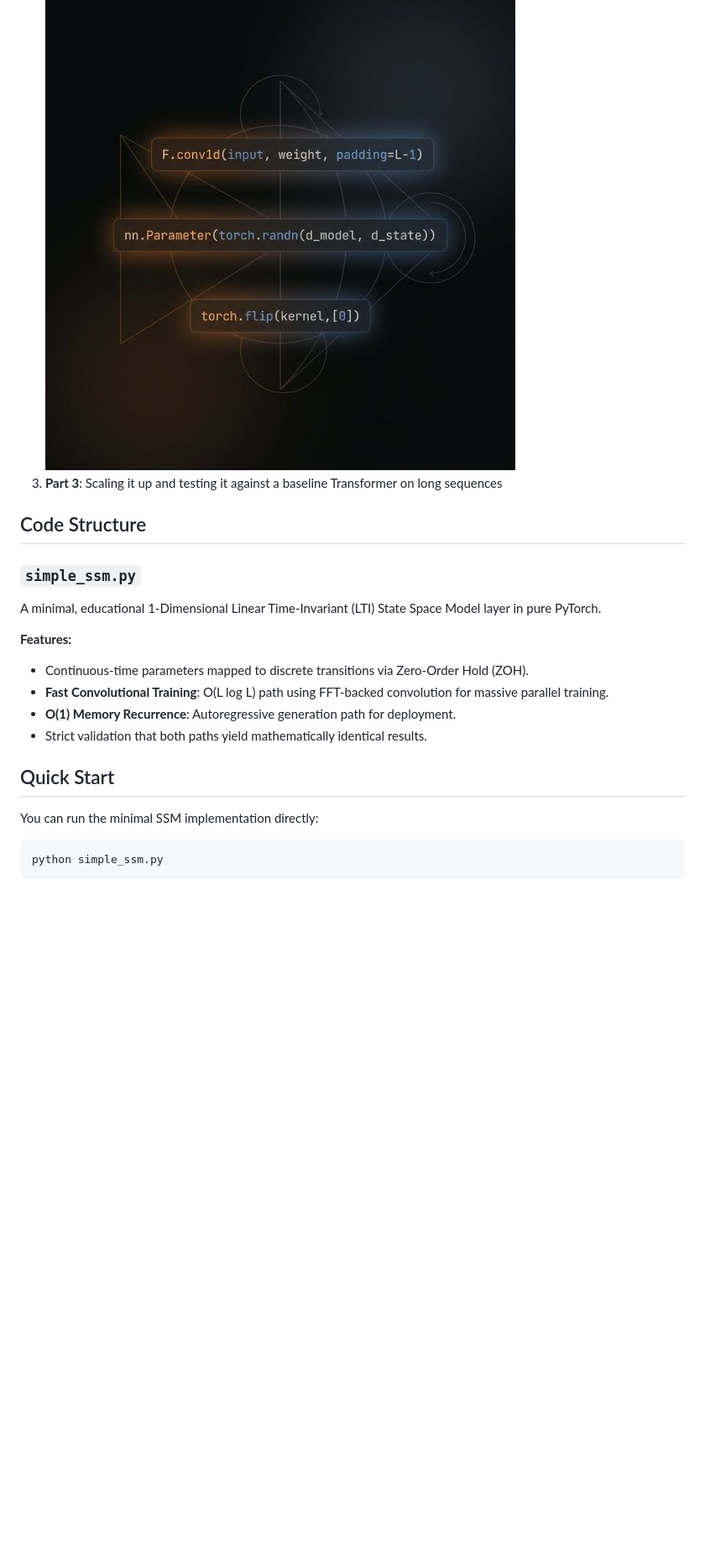
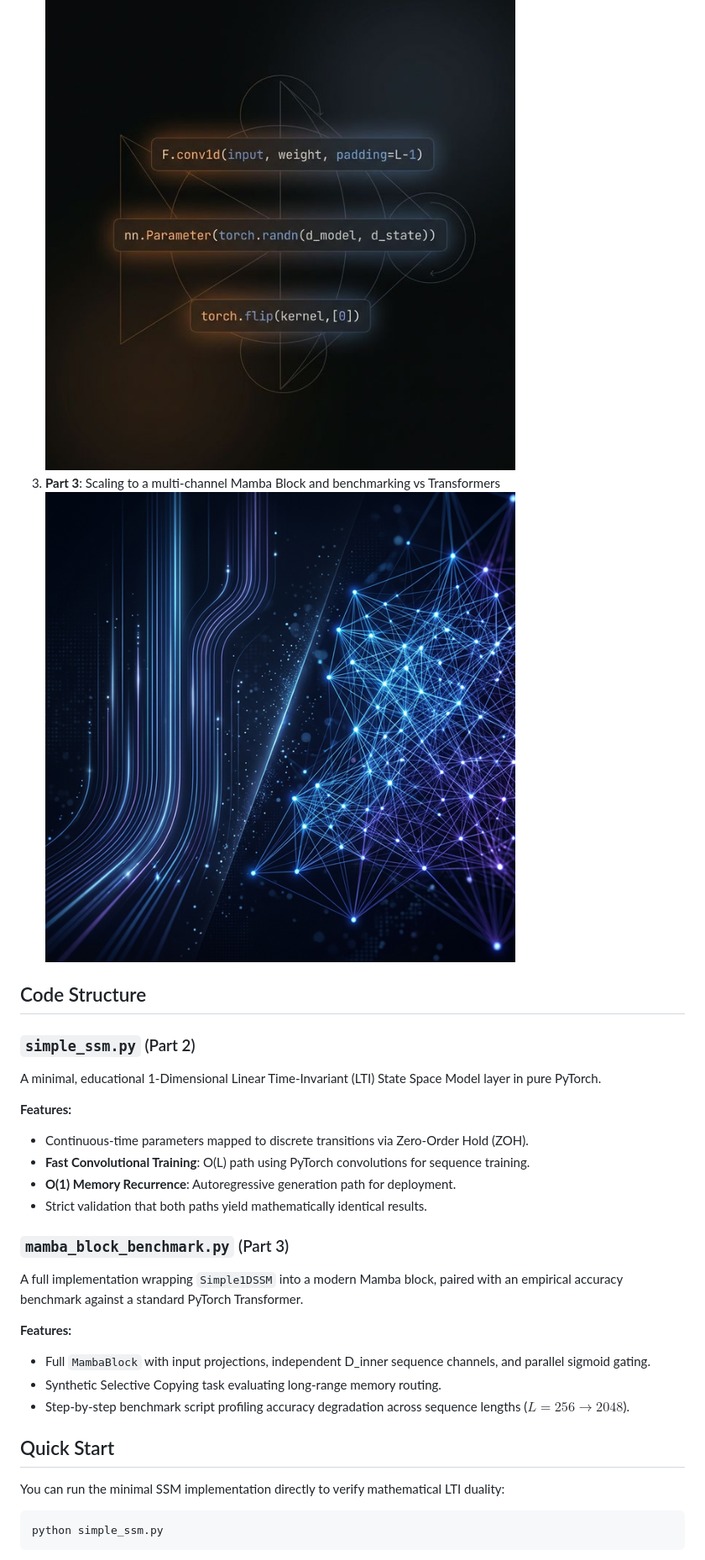
Before and after one commit to soveshmohapatra/Mamba-SSM, a Markdown page: README.md, the part around one of its changes. Shown at 84% size. Drawn GitHub-style; pictures changed too: Post-3-Banner.png (added); blank space fills up the shorter version.

Commit message:
feat: Implement a Mamba block and benchmark its long-range accuracy against a Transformer, updating the README with details and a new banner.

````diff
--- a/README.md
+++ b/README.md
@@ -14,22 +14,31 @@ SSMs compress the sequence context into a hidden "state" that updates linearly a
 1. **Part 1**: The fundamental math (Control Theory 101 for AI)
 2. **Part 2**: Writing a 1D State Space layer in under 100 lines of pure PyTorch
    ![Part 2 Banner](Post-2-Banner.png)
-3. **Part 3**: Scaling it up and testing it against a baseline Transformer on long sequences
+3. **Part 3**: Scaling to a multi-channel Mamba Block and benchmarking vs Transformers
+   ![Part 3 Banner](Post-3-Banner.png)
 
 ## Code Structure
 
-### `simple_ssm.py`
+### `simple_ssm.py` (Part 2)
 A minimal, educational 1-Dimensional Linear Time-Invariant (LTI) State Space Model layer in pure PyTorch.
 
 **Features:**
 - Continuous-time parameters mapped to discrete transitions via Zero-Order Hold (ZOH).
-- **Fast Convolutional Training**: O(L log L) path using FFT-backed convolution for massive parallel training.
+- **Fast Convolutional Training**: O(L) path using PyTorch convolutions for sequence training.
 - **O(1) Memory Recurrence**: Autoregressive generation path for deployment.
 - Strict validation that both paths yield mathematically identical results.
 
+### `mamba_block_benchmark.py` (Part 3)
+A full implementation wrapping `Simple1DSSM` into a modern Mamba block, paired with an empirical accuracy benchmark against a standard PyTorch Transformer.
+
+**Features:**
+- Full `MambaBlock` with input projections, independent D_inner sequence channels, and parallel sigmoid gating.
+- Synthetic Selective Copying task evaluating long-range memory routing.
+- Step-by-step benchmark script profiling accuracy degradation across sequence lengths ($L=256 \to 2048$).
+
 ## Quick Start
 
-You can run the minimal SSM implementation directly:
+You can run the minimal SSM implementation directly to verify mathematical LTI duality:
 
 ```bash
 python simple_ssm.py
````
Also changed, not shown: other parts of README.md (+9 -1 lines), 1 other file.
